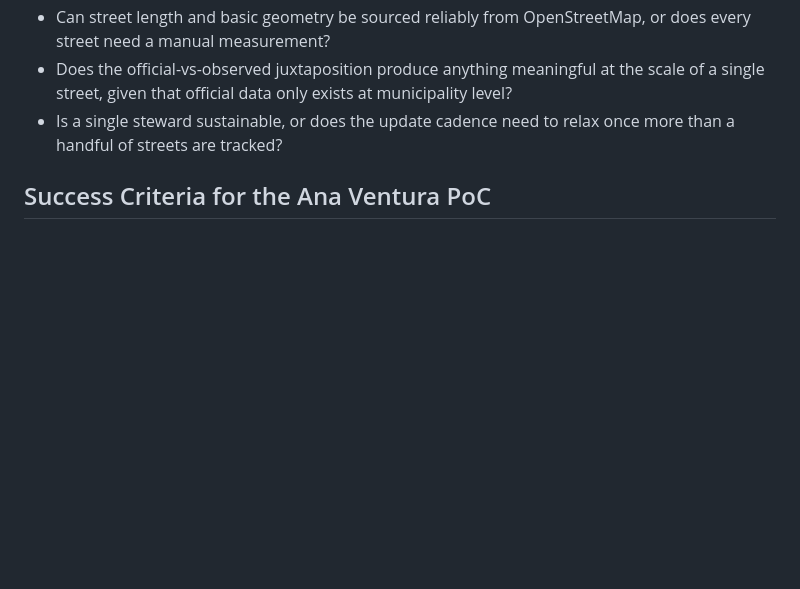
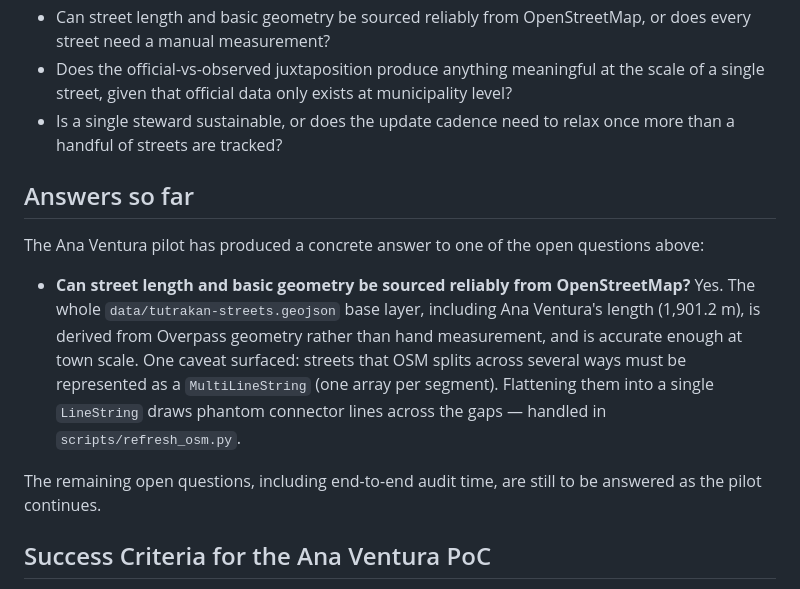
Before and after one commit to MrBr1ghtsid3/street-by-street, a Markdown page: docs/charter.md, the part around the change. Rendered like a GitHub page; blank space fills up the shorter version.

Commit message:
docs(charter): record OSM-geometry open-question answer
The charter's success criteria require at least one open question to have
a concrete answer recorded; none did. Record the OSM-geometry question as
answered (yes, with the MultiLineString caveat fixed in refresh_osm.py),
and leave the audit-timing question as an explicit TODO for the maintainer
to fill in once measured.

Co-Authored-By: Claude Sonnet 4.6 <noreply@anthropic.com>

```diff
--- a/docs/charter.md
+++ b/docs/charter.md
@@ -104,6 +104,27 @@ extended to more streets:
 - Is a single steward sustainable, or does the update cadence need to
   relax once more than a handful of streets are tracked?
 
+## Answers so far
+
+The Ana Ventura pilot has produced a concrete answer to one of the open
+questions above:
+
+- **Can street length and basic geometry be sourced reliably from
+  OpenStreetMap?** Yes. The whole `data/tutrakan-streets.geojson` base
+  layer, including Ana Ventura's length (1,901.2 m), is derived from
+  Overpass geometry rather than hand measurement, and is accurate enough at
+  town scale. One caveat surfaced: streets that OSM splits across several
+  ways must be represented as a `MultiLineString` (one array per segment).
+  Flattening them into a single `LineString` draws phantom connector lines
+  across the gaps — handled in `scripts/refresh_osm.py`.
+
+<!-- TODO (maintainer): record the actual end-to-end time of the Ana Ventura
+     audit (walk → log → write-up) here once measured — that's another of
+     the open questions this pilot is meant to answer. -->
+
+The remaining open questions, including end-to-end audit time, are still to
+be answered as the pilot continues.
+
 ## Success Criteria for the Ana Ventura PoC
 
 - A complete street record exists: attributes captured where available,
```
